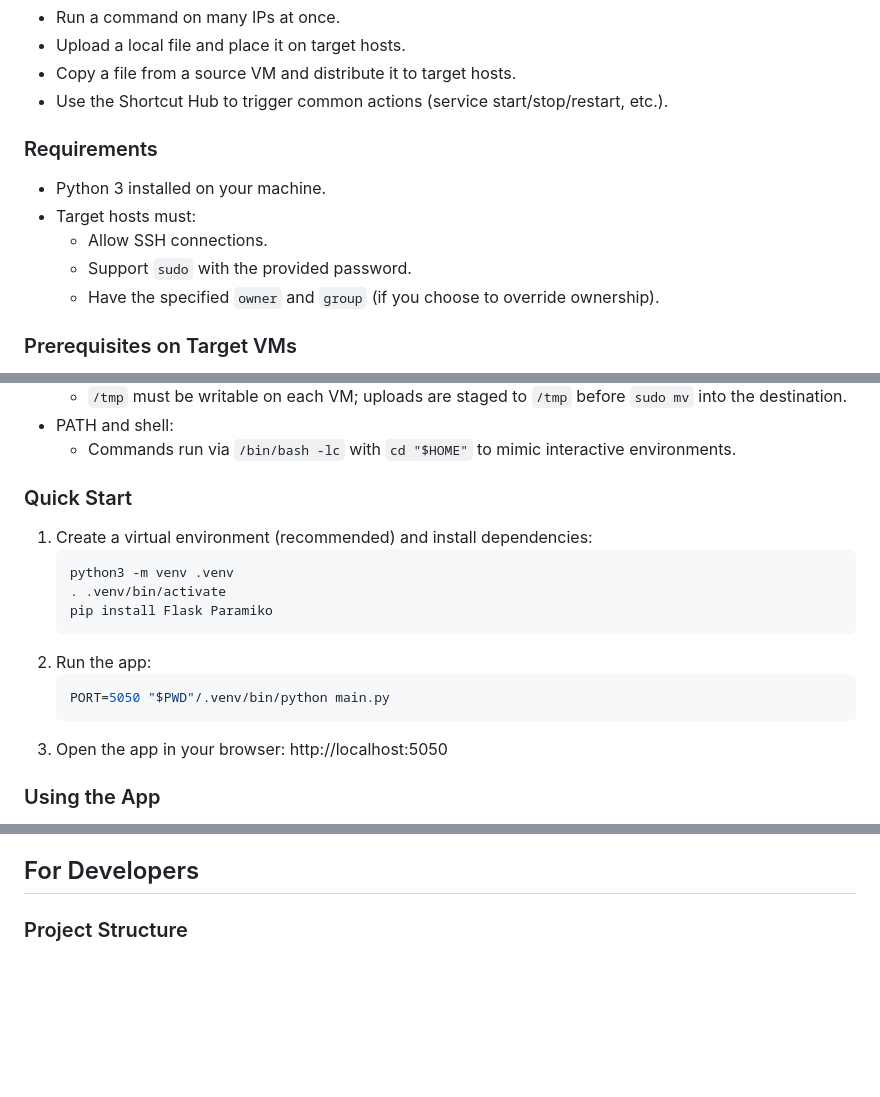
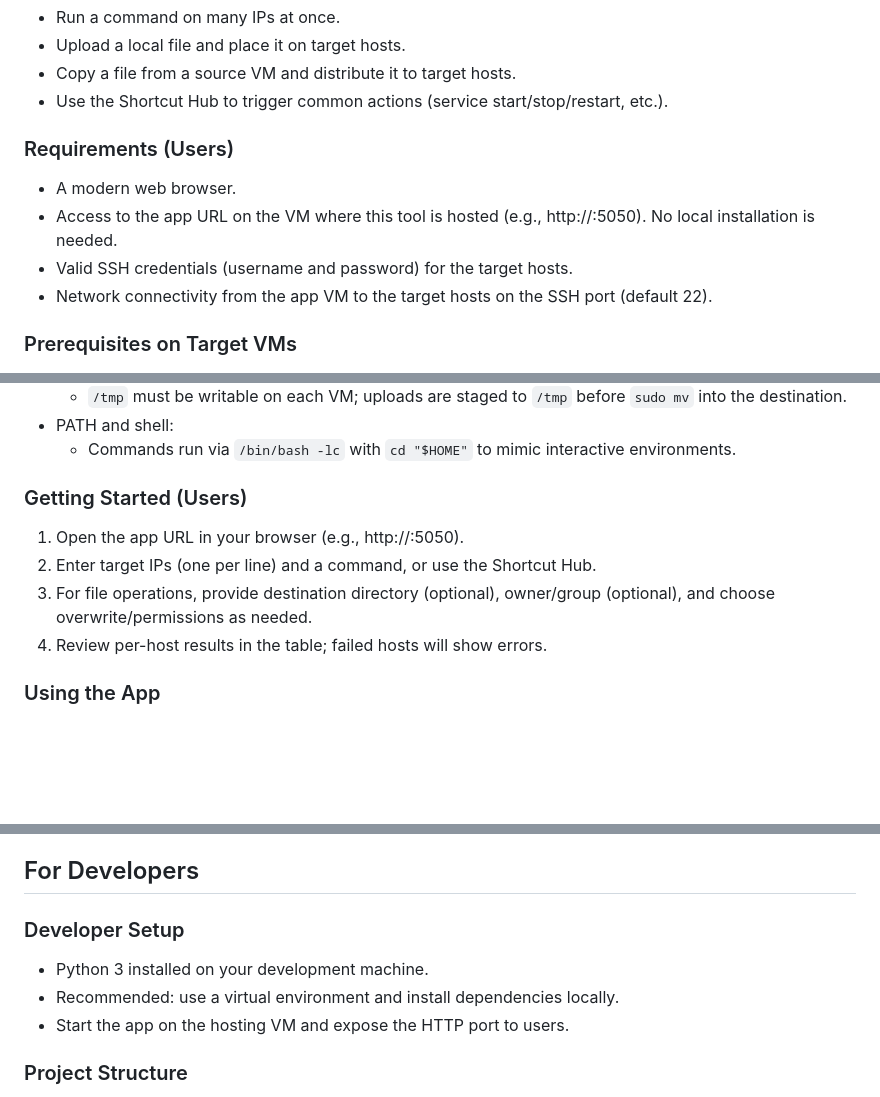
Before and after one commit to RN109167/load-test-util-remote-command-runner, a Markdown page: README.md, 3 parts joined by grey strips. GitHub-like rendering; blank space fills up the shorter version.

Commit message:
Update README to clarify user requirements and enhance getting started instructions

````diff
--- a/README.md
+++ b/README.md
@@ -10,12 +10,11 @@ A simple web app to run shell commands across multiple hosts and perform file op
 - Copy a file from a source VM and distribute it to target hosts.
 - Use the Shortcut Hub to trigger common actions (service start/stop/restart, etc.).
 
-### Requirements
-- Python 3 installed on your machine.
-- Target hosts must:
-  - Allow SSH connections.
-  - Support `sudo` with the provided password.
-  - Have the specified `owner` and `group` (if you choose to override ownership).
+### Requirements (Users)
+- A modern web browser.
+- Access to the app URL on the VM where this tool is hosted (e.g., http://<vm-host>:5050). No local installation is needed.
+- Valid SSH credentials (username and password) for the target hosts.
+- Network connectivity from the app VM to the target hosts on the SSH port (default 22).
 
 ### Prerequisites on Target VMs
 - Shell scripts expected by Shortcut Hub:
@@ -36,18 +35,11 @@ A simple web app to run shell commands across multiple hosts and perform file op
 - PATH and shell:
   - Commands run via `/bin/bash -lc` with `cd "$HOME"` to mimic interactive environments.
 
-### Quick Start
-1. Create a virtual environment (recommended) and install dependencies:
-   ```bash
-   python3 -m venv .venv
-   . .venv/bin/activate
-   pip install Flask Paramiko
-   ```
-2. Run the app:
-   ```bash
-   PORT=5050 "$PWD"/.venv/bin/python main.py
-   ```
-3. Open the app in your browser: http://localhost:5050
+### Getting Started (Users)
+1. Open the app URL in your browser (e.g., http://<vm-host>:5050).
+2. Enter target IPs (one per line) and a command, or use the Shortcut Hub.
+3. For file operations, provide destination directory (optional), owner/group (optional), and choose overwrite/permissions as needed.
+4. Review per-host results in the table; failed hosts will show errors.
 
 ### Using the App
 - Enter target IPs (one per line) and a command, or use the Shortcut Hub.
@@ -65,6 +57,11 @@ A simple web app to run shell commands across multiple hosts and perform file op
 - Network issues: ensure SSH connectivity and firewall rules permit access.
 
 ## For Developers
+
+### Developer Setup
+- Python 3 installed on your development machine.
+- Recommended: use a virtual environment and install dependencies locally.
+- Start the app on the hosting VM and expose the HTTP port to users.
 
 ### Project Structure
 - `main.py`: App entrypoint and Flask setup.
````
